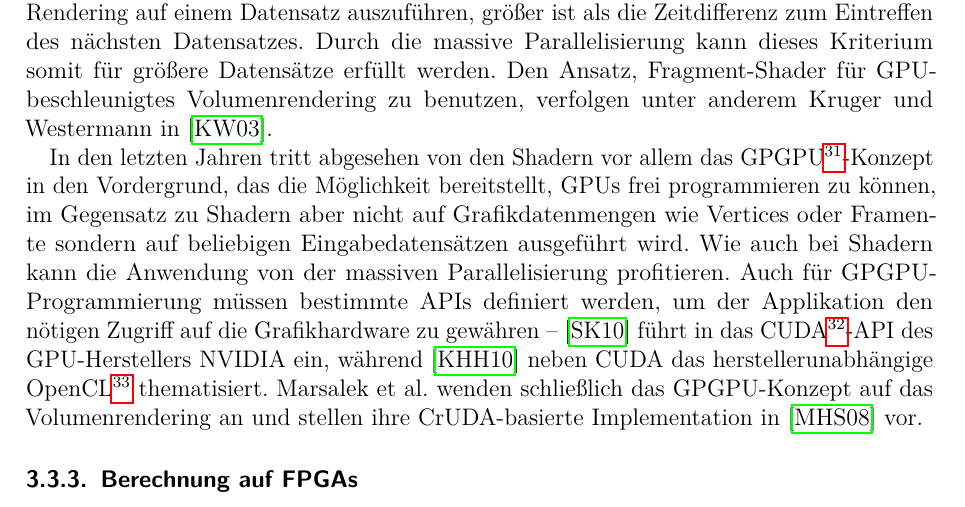
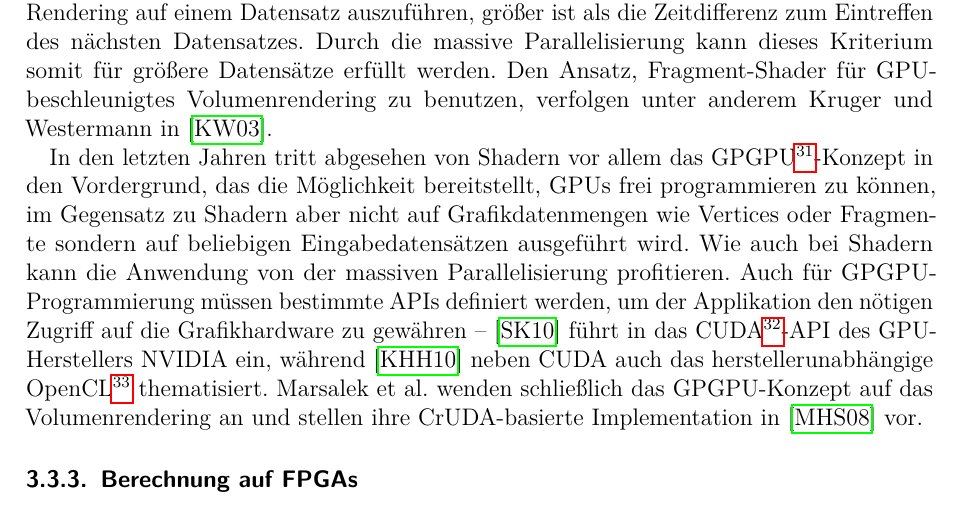
Before and after one commit to ulikoehler/Facharbeit, a LaTeX document (latex/visualization.tex): part of page 10 of 25, cut so that both start at the same text. Compiled offline with pdfLaTeX.

Commit message:
Fixed typos

```diff
--- a/latex/visualization.tex
+++ b/latex/visualization.tex
@@ -190,7 +190,7 @@ Um der GPU mitzuteilen, welche Objekte wo im dreidimensionalen Koordinatensystem
 Die Shader-Prozessoren (Untereinheiten der GPU, die die Shader ausführen), arbeiten massiv parallel, führen also das Shaderprogamm für eine große Zahl an Vertices bzw. Fragments gleichzeitig aus. Dies wird durch die spezielle Hardwarearchitektur von GPUs ermöglicht. Daraus resultiert ein großer Zuwachs an Geschwindigkeit, was speziell für Echtzeit-Tumorvisualisationssysteme wichtig ist, da die Operationen ständig über neuen Datensätzen berechnet werden müssen. Das in \vref{ssec:requirements} dargestellte Echtzeitkriterium wäre nicht erfüllt, falls die Zeit, die benötigt wird, um die Berechnungen einschließlich Rendering auf einem Datensatz auszuführen, größer ist als die Zeitdifferenz zum Eintreffen des nächsten Datensatzes. Durch die massive Parallelisierung kann dieses Kriterium somit für größere Datensätze erfüllt werden.
 Den Ansatz, Fragment-Shader für GPU-beschleunigtes Volumenrendering zu benutzen, verfolgen unter anderem Kruger und Westermann in \cite{Kruger2003}.
 
-\marginpar[GPGPU]{}\label{m:gpgpu}In den letzten Jahren tritt abgesehen von den Shadern vor allem das GPGPU\footnote{GPGPU -- General Purpose Graphics Processing Unit}-Konzept in den Vordergrund, das die Möglichkeit bereitstellt, GPUs frei programmieren zu können, im Gegensatz zu Shadern aber nicht auf Grafikdatenmengen wie Vertices oder Framente sondern auf beliebigen Eingabedatensätzen ausgeführt wird. Wie auch bei Shadern kann die Anwendung von der massiven Parallelisierung profitieren. Auch für GPGPU-Programmierung müssen bestimmte APIs definiert werden, um der Applikation den nötigen Zugriff auf die Grafikhardware zu gewähren -- \cite{Sanders2010} führt in das CUDA\footnote{CUDA -- Compute Unified Device Architecture}-API des GPU-Herstellers NVIDIA ein, während \cite{Kirk2010} neben CUDA das herstellerunabhängige OpenCL\footnote{OpenCL -- Open Computing Language} thematisiert. Marsalek et al. wenden schließlich das GPGPU-Konzept auf das Volumenrendering an und stellen ihre CrUDA-basierte Implementation in \cite{Marsalek2008} vor.
+\marginpar[GPGPU]{}\label{m:gpgpu}In den letzten Jahren tritt abgesehen von Shadern vor allem das GPGPU\footnote{GPGPU -- General Purpose Graphics Processing Unit}-Konzept in den Vordergrund, das die Möglichkeit bereitstellt, GPUs frei programmieren zu können, im Gegensatz zu Shadern aber nicht auf Grafikdatenmengen wie Vertices oder Fragmente sondern auf beliebigen Eingabedatensätzen ausgeführt wird. Wie auch bei Shadern kann die Anwendung von der massiven Parallelisierung profitieren. Auch für GPGPU-Programmierung müssen bestimmte APIs definiert werden, um der Applikation den nötigen Zugriff auf die Grafikhardware zu gewähren -- \cite{Sanders2010} führt in das CUDA\footnote{CUDA -- Compute Unified Device Architecture}-API des GPU-Herstellers NVIDIA ein, während \cite{Kirk2010} neben CUDA auch das herstellerunabhängige OpenCL\footnote{OpenCL -- Open Computing Language} thematisiert. Marsalek et al. wenden schließlich das GPGPU-Konzept auf das Volumenrendering an und stellen ihre CrUDA-basierte Implementation in \cite{Marsalek2008} vor.
 \subsubsection{Berechnung auf FPGAs}\label{sssec:fpgacalculation}
 Abgesehen von den bereits diskutierten Möglichkeiten ist mit so genannten FPGAs\footnote{FPGA -- Field Programmable Gate Array} eine weitere Form der Hardwarebeschleunigung für die medizinische Visualisationstechnik vorhanden. FPGAs sind ICs\footnote{IC -- Integrated Circuit -- Integrierter Schaltkreis}, bei denen nach der Herstellung eine anwendungsspezifische Programmierung und Konfiguration möglich ist (\cite{Kibritev2009}, Kapitel 1.7.1, Seite 16). Daher sind die Produktionskosten für ein auf FPGAs basierendes Visualisationssystem wesentlich geringer als bei dedizierter Hardware, die für eine bestimmte Aufgabe gefertigt wurde und nicht nachträglich programmierbar ist. Wie bereits in Kapitel \vref{ssec:swhwcomparison} diskutiert, stellt Bruckner in \cite{Bruckner2004} Nachteile von hardwarebasiertem Rendering gegenüber softwarebasierten Darstellungen im Bezug auf große volumetrische Datensätze dar. FPGAs erlauben, wie Leeser et al. in \cite{Leeser2005} mithilfe einer Implementation des Parallel-Beam Backprojection-Algorithmus zeigen, eine performante Implementation dieser Softwarealgorithmen. In \cite{Thomas2009} findet sich ein Vergleich der Performanz von CPU-, GPU- und FPGA-basierten Systemen anhand von PRNGs\footnote{PRNG -- Pseudo-random number generator -- Pseudozufallszahlengenerator} -- wie aus Tabelle 6 in dieser Publikation ersichlich liefert das im Experiment benutzt FPGA-basierte System bei zwei der drei dargestellen Verteilungen\footnote{Anmerkung: Gemeint ist hier die statistische Verteilung der Zufallszahlen, z.B. Normalverteilung oder Cauchy-Verteilung}, die jeweils unterschiedliche Algorithmen benötigen, bessere Resultate (also eine größere Zahl generierter Zufallszahlen pro Zeiteinheit) als die anderen getesteten Plattformen.
 \subsubsection{Berechnung auf Spezialhardware}\label{sssec:specialhardwarecalculation}
```
